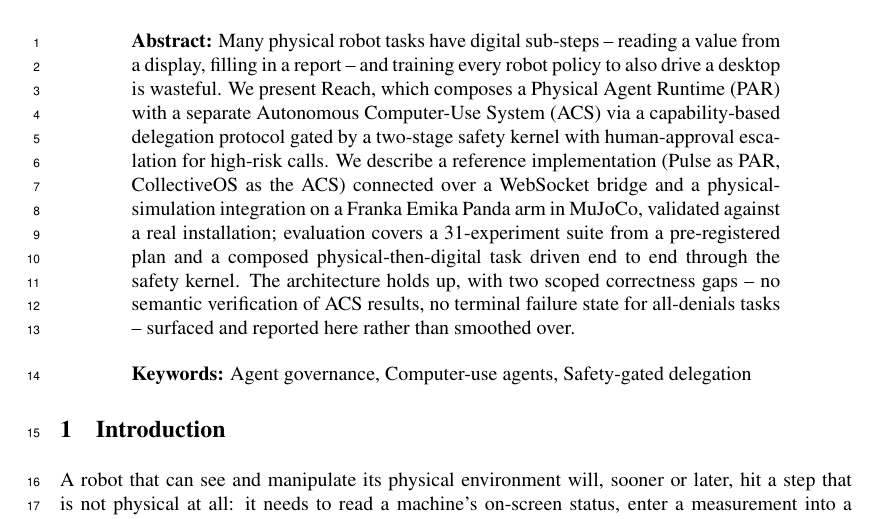
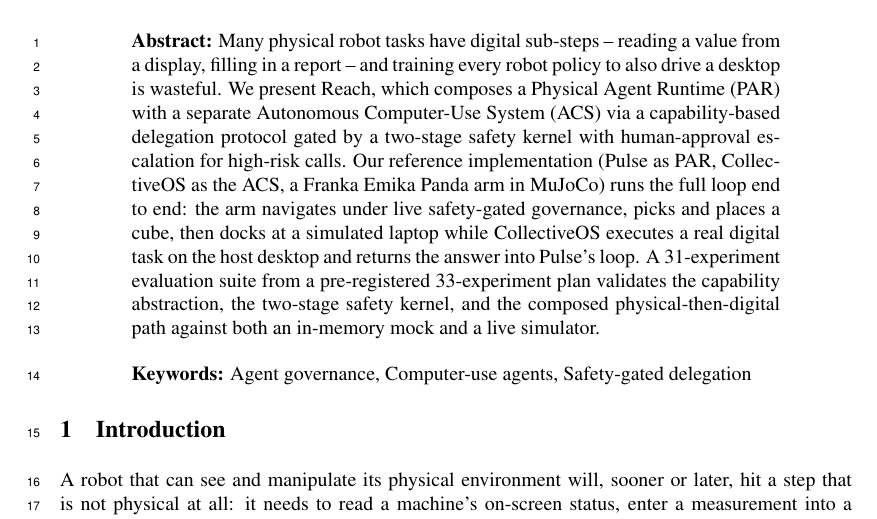
Before and after one commit to Anurag9Dhiman/Reach, a LaTeX paper (paper/corl_2026/par_paper.tex): part of page 1 of 11, cut so that both start at the same text. Compiled offline with pdfLaTeX.

Commit message:
Rewrite CoRL abstract around what was achieved, drop the caveats line
Keeps the problem + architecture + reference-implementation framing, then
replaces the "two scoped correctness gaps" closer with a plain statement
of what the full loop does end to end (navigate under safety-gated
governance, pick-and-place, dock, delegate, return answer) and what the
31-experiment suite validated. Caveats stay in Section V and VI where
they belong, not in the abstract.

Co-Authored-By: Claude Opus 4.7 <noreply@anthropic.com>

```diff
--- a/paper/corl_2026/par_paper.tex
+++ b/paper/corl_2026/par_paper.tex
@@ -41,7 +41,7 @@
 %===============================================================================
 
 \begin{abstract}
-Many physical robot tasks have digital sub-steps -- reading a value from a display, filling in a report -- and training every robot policy to also drive a desktop is wasteful. We present Reach, which composes a Physical Agent Runtime (PAR) with a separate Autonomous Computer-Use System (ACS) via a capability-based delegation protocol gated by a two-stage safety kernel with human-approval escalation for high-risk calls. We describe a reference implementation (Pulse as PAR, CollectiveOS as the ACS) connected over a WebSocket bridge and a physical-simulation integration on a Franka Emika Panda arm in MuJoCo, validated against a real installation; evaluation covers a 31-experiment suite from a pre-registered plan and a composed physical-then-digital task driven end to end through the safety kernel. The architecture holds up, with two scoped correctness gaps -- no semantic verification of ACS results, no terminal failure state for all-denials tasks -- surfaced and reported here rather than smoothed over.
+Many physical robot tasks have digital sub-steps -- reading a value from a display, filling in a report -- and training every robot policy to also drive a desktop is wasteful. We present Reach, which composes a Physical Agent Runtime (PAR) with a separate Autonomous Computer-Use System (ACS) via a capability-based delegation protocol gated by a two-stage safety kernel with human-approval escalation for high-risk calls. Our reference implementation (Pulse as PAR, CollectiveOS as the ACS, a Franka Emika Panda arm in MuJoCo) runs the full loop end to end: the arm navigates under live safety-gated governance, picks and places a cube, then docks at a simulated laptop while CollectiveOS executes a real digital task on the host desktop and returns the answer into Pulse's loop. A 31-experiment evaluation suite from a pre-registered 33-experiment plan validates the capability abstraction, the two-stage safety kernel, and the composed physical-then-digital path against both an in-memory mock and a live simulator.
 \end{abstract}
 
 \keywords{Agent governance, Computer-use agents, Safety-gated delegation}
```
Also changed, not shown: paper/corl_2026/par_paper.pdf.
